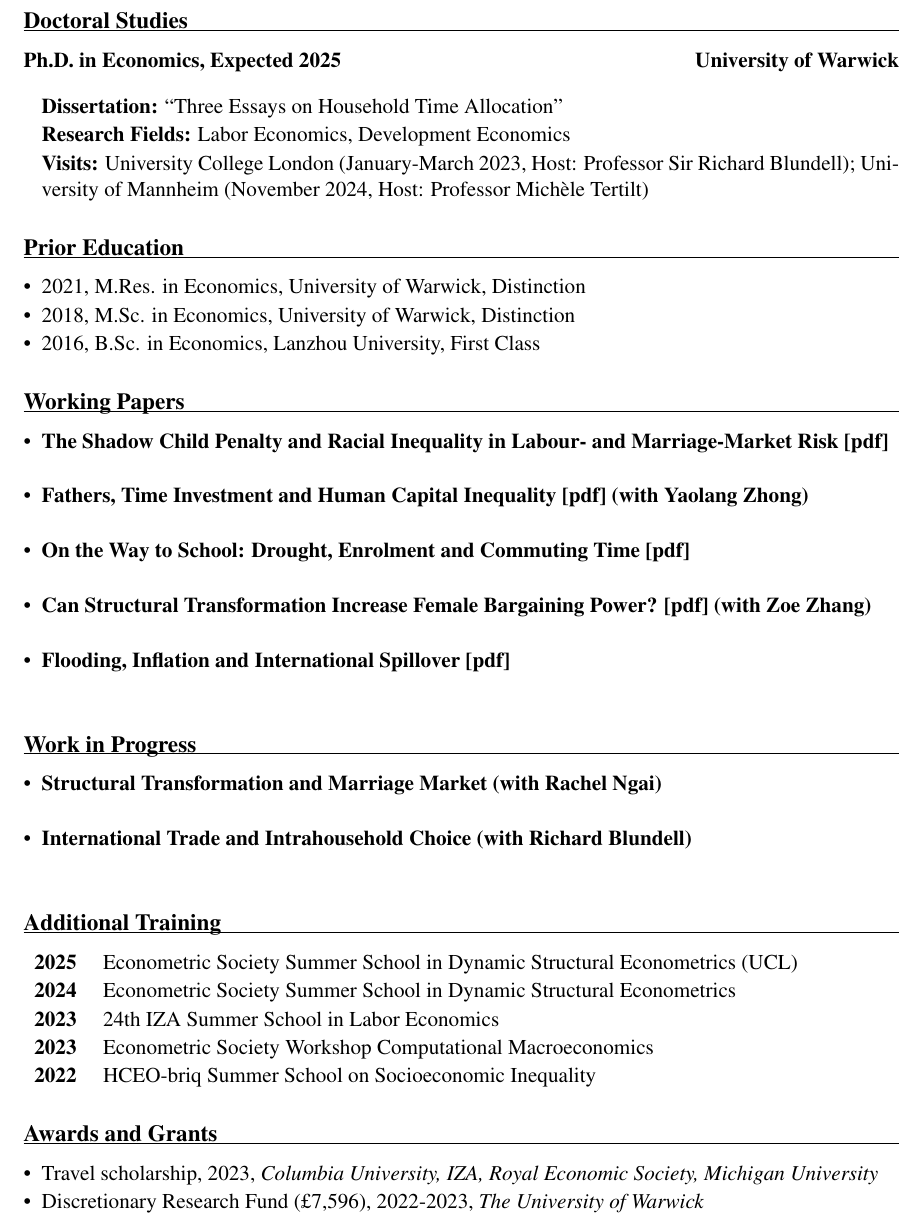
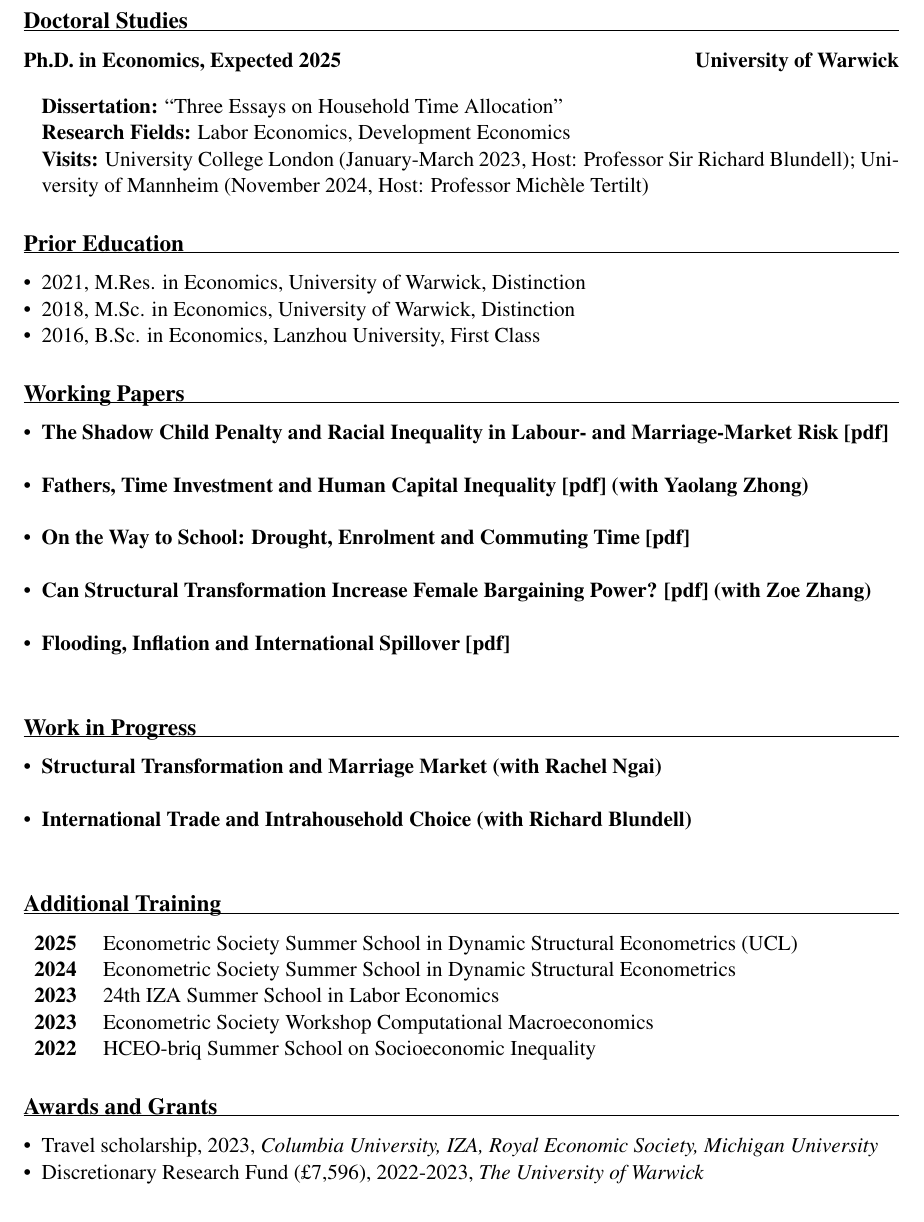
Before and after one commit to lijiaqi6/lijiaqi6.github.io, a LaTeX CV (CV/cv.tex): part of page 1 of 3, cut so that both start at the same text. Compiled offline with pdfLaTeX.

Commit message:
Remove 2024 Econometric Society entry, fix CV spacing to true single spacing

```diff
--- a/CV/cv.tex
+++ b/CV/cv.tex
@@ -62,14 +62,14 @@
 \section{Doctoral Studies}
 \cventry{Ph.D. in Economics, Expected 2025}{University of Warwick}{}{}
 \vspace{-0.5em}
-\begin{itemize}[leftmargin=*, itemsep=0.1em]
+\begin{itemize}[leftmargin=*, itemsep=0pt]
     \item[] \textbf{Dissertation:} ``Three Essays on Household Time Allocation''
     \item[] \textbf{Research Fields:} Labor Economics, Development Economics
     \item[] \textbf{Visits:} University College London (January-March 2023, Host: Professor Sir Richard Blundell); University of Mannheim (November 2024, Host: Professor Michèle Tertilt)
 \end{itemize}
 
 \section{Prior Education}
-\begin{itemize}[leftmargin=*, itemsep=0.1em]
+\begin{itemize}[leftmargin=*, itemsep=0pt]
     \item 2021, M.Res. in Economics, University of Warwick, Distinction
     \item 2018, M.Sc. in Economics, University of Warwick, Distinction
     \item 2016, B.Sc. in Economics, Lanzhou University, First Class
@@ -77,7 +77,7 @@
 
 % --- WORKING PAPERS ---
 \section{Working Papers}
-\begin{itemize}[leftmargin=*, itemsep=0.1em]
+\begin{itemize}[leftmargin=*, itemsep=0pt]
     \cvitem{The Shadow Child Penalty and Racial Inequality in Labour‑ and Marriage‑Market Risk [\href{https://lijiaqi6.github.io/li_race.pdf}{pdf}]}{}
     \cvitem{Fathers, Time Investment and Human Capital Inequality [\href{https://lijiaqi6.github.io/Father.pdf}{pdf}] (with Yaolang Zhong)}{}
     \cvitem{On the Way to School: Drought, Enrolment and Commuting Time [\href{https://lijiaqi6.github.io/Drought.pdf}{pdf}]}{}
@@ -87,14 +87,14 @@
 
 % --- WORK IN PROGRESS ---
 \section{Work in Progress}
-\begin{itemize}[leftmargin=*, itemsep=0.1em]
+\begin{itemize}[leftmargin=*, itemsep=0pt]
     \cvitem{Structural Transformation and Marriage Market (with \href{https://sites.google.com/view/rachelngai/home}{Rachel Ngai})}{}
     \cvitem{International Trade and Intrahousehold Choice (with \href{https://www.ucl.ac.uk/~uctp39a/}{Richard Blundell})}{}
 \end{itemize}
 
 % --- ADDITIONAL TRAINING ---
 \section{Additional Training}
-\begin{itemize}[leftmargin=*, itemsep=0.1em, label={}]
+\begin{itemize}[leftmargin=*, itemsep=0pt, label={}]
     \item \textbf{2025} \quad Econometric Society Summer School in Dynamic Structural Econometrics (UCL)
     \item \textbf{2024} \quad Econometric Society Summer School in Dynamic Structural Econometrics
     \item \textbf{2023} \quad 24th IZA Summer School in Labor Economics
@@ -104,7 +104,7 @@
 
 % --- AWARDS AND GRANTS ---
 \section{Awards and Grants}
-\begin{itemize}[leftmargin=*, itemsep=0.1em]
+\begin{itemize}[leftmargin=*, itemsep=0pt]
     \item Travel scholarship, 2023, \textit{Columbia University, IZA, Royal Economic Society, Michigan University}
     \item Discretionary Research Fund (£7,596), 2022-2023, \textit{The University of Warwick}
     \item STEG PhD Research Grant (£14,640, Principal Investigator), 2022, \textit{Centre for Economic Policy Research}
```
Also changed, not shown: CV/cv.pdf, CV/cv.tex (6 more changed lines), 2 other files.
